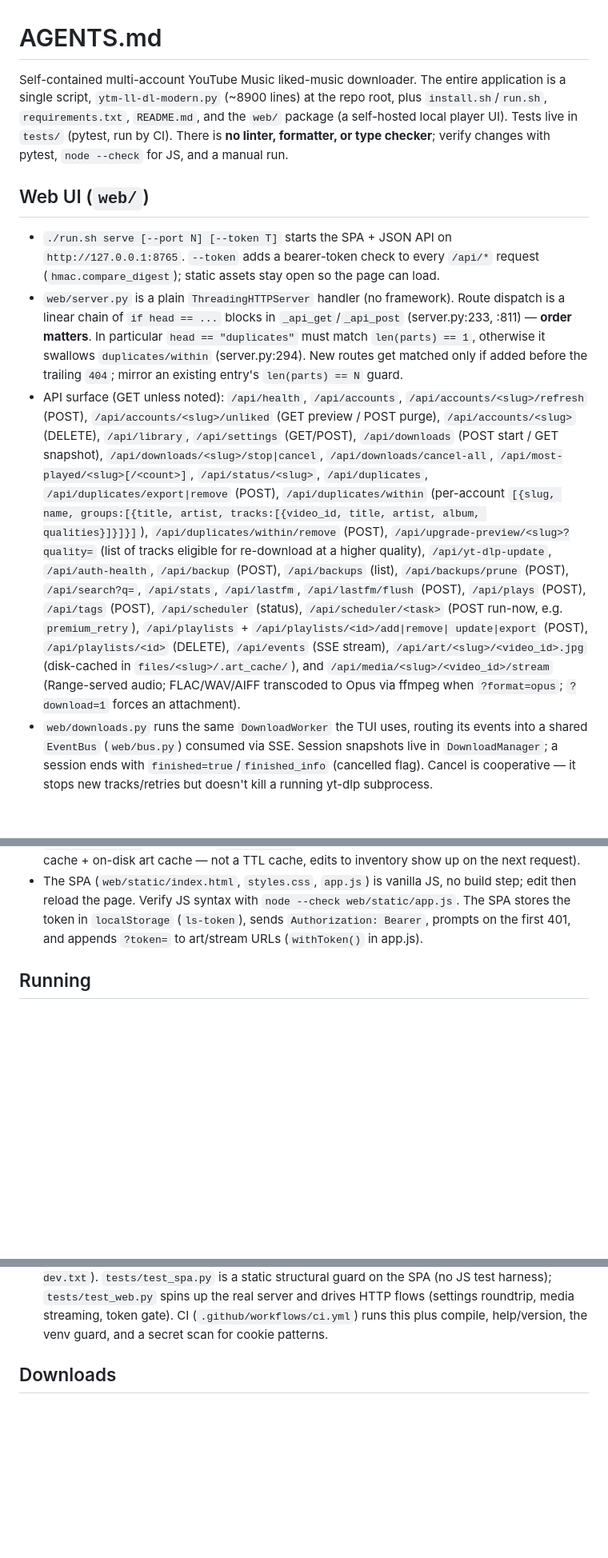
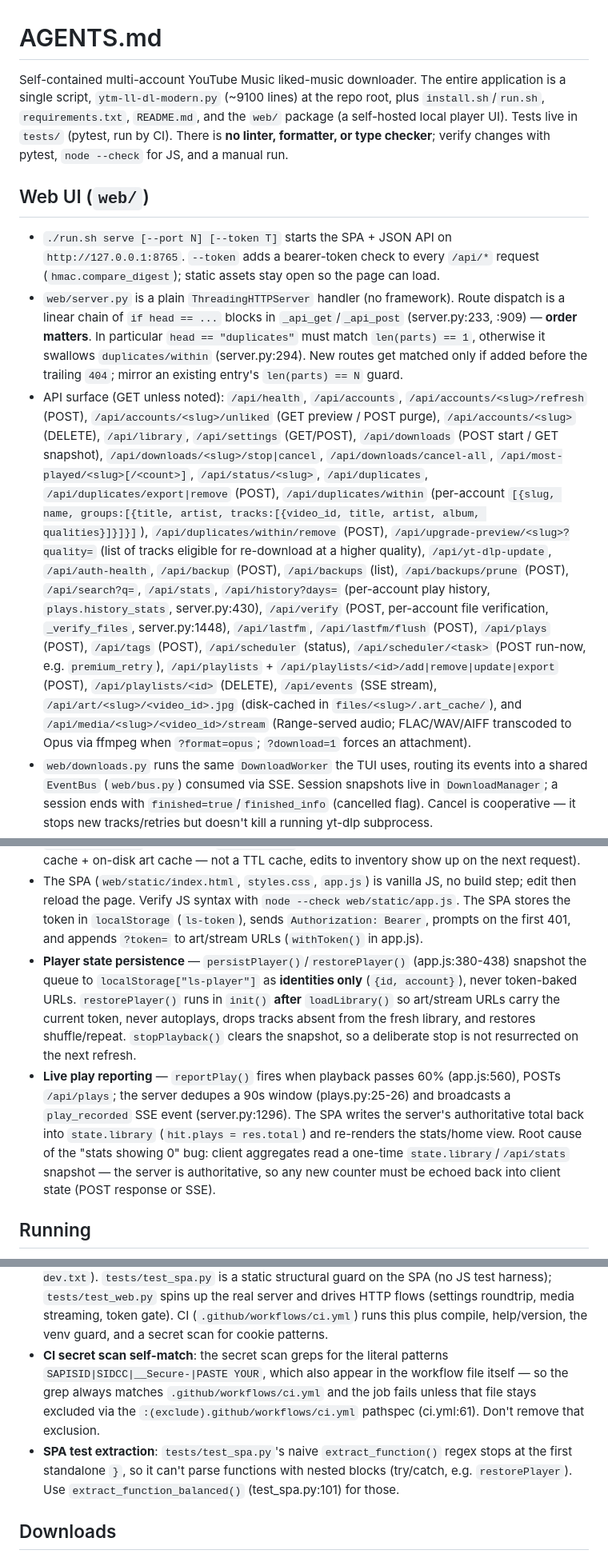
Before and after one commit to justaman045/multi-music-downloader, a Markdown page: AGENTS.md, 3 parts joined by grey strips. Shown at 80% size. GitHub-like rendering; blank space fills up the shorter version.

Commit message:
docs: capture session learnings in AGENTS.md

```diff
--- a/AGENTS.md
+++ b/AGENTS.md
@@ -1,7 +1,7 @@
 # AGENTS.md
 
 Self-contained multi-account YouTube Music liked-music downloader. The entire
-application is a single script, `ytm-ll-dl-modern.py` (~8900 lines) at the repo
+application is a single script, `ytm-ll-dl-modern.py` (~9100 lines) at the repo
 root, plus `install.sh`/`run.sh`, `requirements.txt`, `README.md`, and the
 `web/` package (a self-hosted local player UI). Tests live in `tests/` (pytest,
 run by CI). There is **no linter, formatter, or type checker**; verify changes
@@ -15,7 +15,7 @@ with pytest, `node --check` for JS, and a manual run.
   can load.
 - `web/server.py` is a plain `ThreadingHTTPServer` handler (no framework).
   Route dispatch is a linear chain of `if head == ...` blocks in
-  `_api_get`/`_api_post` (server.py:233, :811) — **order matters**. In
+  `_api_get`/`_api_post` (server.py:233, :909) — **order matters**. In
   particular `head == "duplicates"` must match `len(parts) == 1`, otherwise it
   swallows `duplicates/within` (server.py:294). New routes get matched only if
   added before the trailing `404`; mirror an existing entry's
@@ -33,15 +33,18 @@ with pytest, `node --check` for JS, and a manual run.
   `/api/upgrade-preview/<slug>?quality=` (list of tracks eligible for
   re-download at a higher quality), `/api/yt-dlp-update`, `/api/auth-health`,
   `/api/backup` (POST), `/api/backups` (list), `/api/backups/prune` (POST),
-  `/api/search?q=`, `/api/stats`, `/api/lastfm`,
-  `/api/lastfm/flush` (POST), `/api/plays` (POST), `/api/tags` (POST),
-  `/api/scheduler` (status), `/api/scheduler/<task>` (POST run-now, e.g.
-  `premium_retry`), `/api/playlists` + `/api/playlists/<id>/add|remove|
-  update|export` (POST), `/api/playlists/<id>` (DELETE), `/api/events` (SSE
-  stream), `/api/art/<slug>/<video_id>.jpg` (disk-cached in
-  `files/<slug>/.art_cache/`), and `/api/media/<slug>/<video_id>/stream`
-  (Range-served audio; FLAC/WAV/AIFF transcoded to Opus via ffmpeg when
-  `?format=opus`; `?download=1` forces an attachment).
+  `/api/search?q=`, `/api/stats`, `/api/history?days=` (per-account play
+  history, `plays.history_stats`, server.py:430), `/api/verify` (POST,
+  per-account file verification, `_verify_files`, server.py:1448),
+  `/api/lastfm`, `/api/lastfm/flush` (POST), `/api/plays` (POST),
+  `/api/tags` (POST), `/api/scheduler` (status), `/api/scheduler/<task>`
+  (POST run-now, e.g. `premium_retry`), `/api/playlists` +
+  `/api/playlists/<id>/add|remove|update|export` (POST), `/api/playlists/<id>`
+  (DELETE), `/api/events` (SSE stream), `/api/art/<slug>/<video_id>.jpg`
+  (disk-cached in `files/<slug>/.art_cache/`), and
+  `/api/media/<slug>/<video_id>/stream` (Range-served audio; FLAC/WAV/AIFF
+  transcoded to Opus via ffmpeg when `?format=opus`; `?download=1` forces an
+  attachment).
 - `web/downloads.py` runs the same `DownloadWorker` the TUI uses, routing its
   events into a shared `EventBus` (`web/bus.py`) consumed via SSE. Session
   snapshots live in `DownloadManager`; a session ends with
@@ -70,6 +73,21 @@ with pytest, `node --check` for JS, and a manual run.
   `localStorage` (`ls-token`), sends `Authorization: Bearer`, prompts on the
   first 401, and appends `?token=` to art/stream URLs (`withToken()` in
   app.js).
+- **Player state persistence** — `persistPlayer()`/`restorePlayer()`
+  (app.js:380-438) snapshot the queue to `localStorage["ls-player"]` as
+  **identities only** (`{id, account}`), never token-baked URLs. `restorePlayer()`
+  runs in `init()` **after** `loadLibrary()` so art/stream URLs carry the
+  current token, never autoplays, drops tracks absent from the fresh library,
+  and restores shuffle/repeat. `stopPlayback()` clears the snapshot, so a
+  deliberate stop is not resurrected on the next refresh.
+- **Live play reporting** — `reportPlay()` fires when playback passes 60%
+  (app.js:560), POSTs `/api/plays`; the server dedupes a 90s window
+  (plays.py:25-26) and broadcasts a `play_recorded` SSE event (server.py:1296).
+  The SPA writes the server's authoritative total back into `state.library`
+  (`hit.plays = res.total`) and re-renders the stats/home view. Root cause of
+  the "stats showing 0" bug: client aggregates read a one-time
+  `state.library`/`/api/stats` snapshot — the server is authoritative, so any
+  new counter must be echoed back into client state (POST response or SSE).
 
 ## Running
 
@@ -91,6 +109,15 @@ with pytest, `node --check` for JS, and a manual run.
   and drives HTTP flows (settings roundtrip, media streaming, token gate).
   CI (`.github/workflows/ci.yml`) runs this plus compile, help/version, the
   venv guard, and a secret scan for cookie patterns.
+- **CI secret scan self-match**: the secret scan greps for the literal patterns
+  `SAPISID|SIDCC|__Secure-|PASTE YOUR`, which also appear in the workflow file
+  itself — so the grep always matches `.github/workflows/ci.yml` and the job
+  fails unless that file stays excluded via the `:(exclude).github/workflows/ci.yml`
+  pathspec (ci.yml:61). Don't remove that exclusion.
+- **SPA test extraction**: `tests/test_spa.py`'s naive `extract_function()` regex
+  stops at the first standalone `}`, so it can't parse functions with nested
+  blocks (try/catch, e.g. `restorePlayer`). Use `extract_function_balanced()`
+  (test_spa.py:101) for those.
 
 ## Downloads
 
```
Also changed, not shown: other parts of AGENTS.md (+5 -0 lines).
